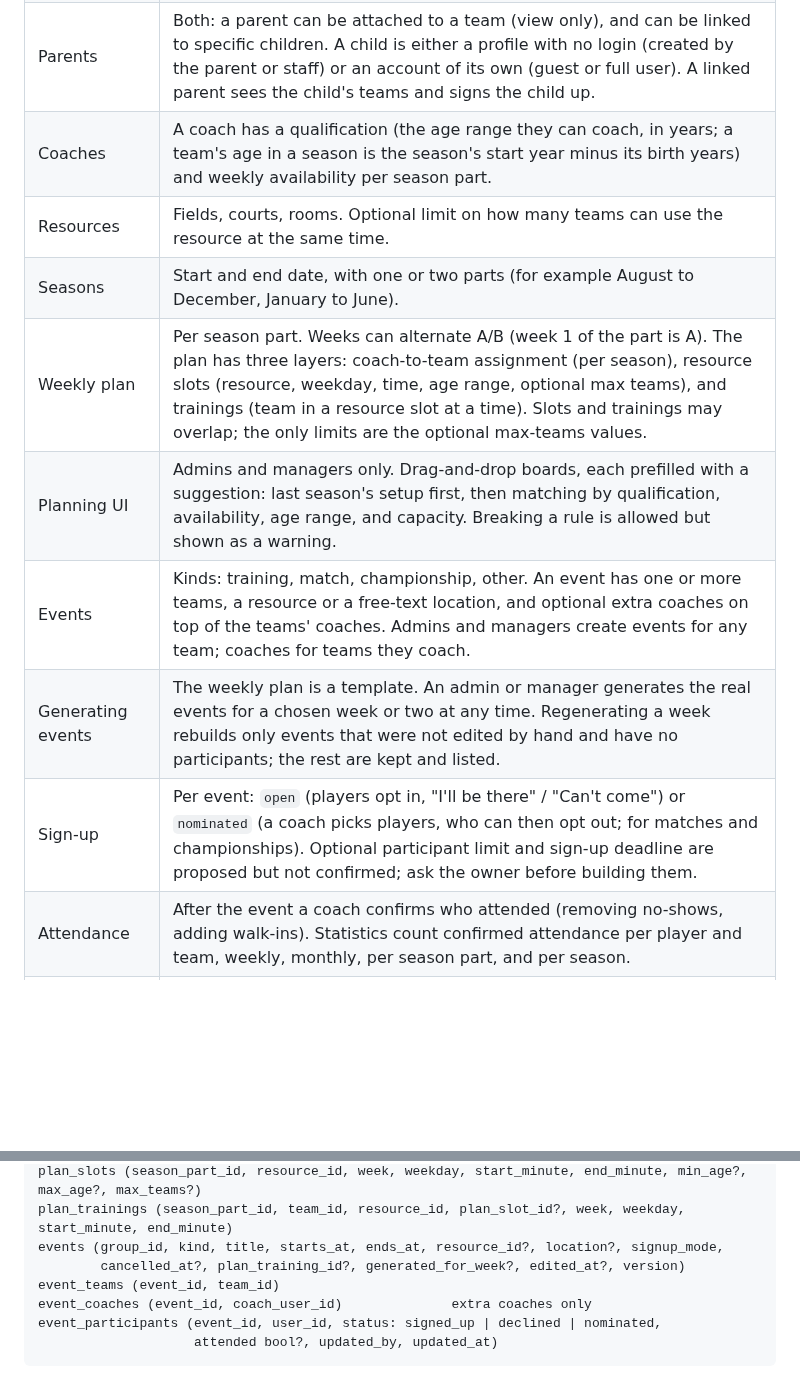
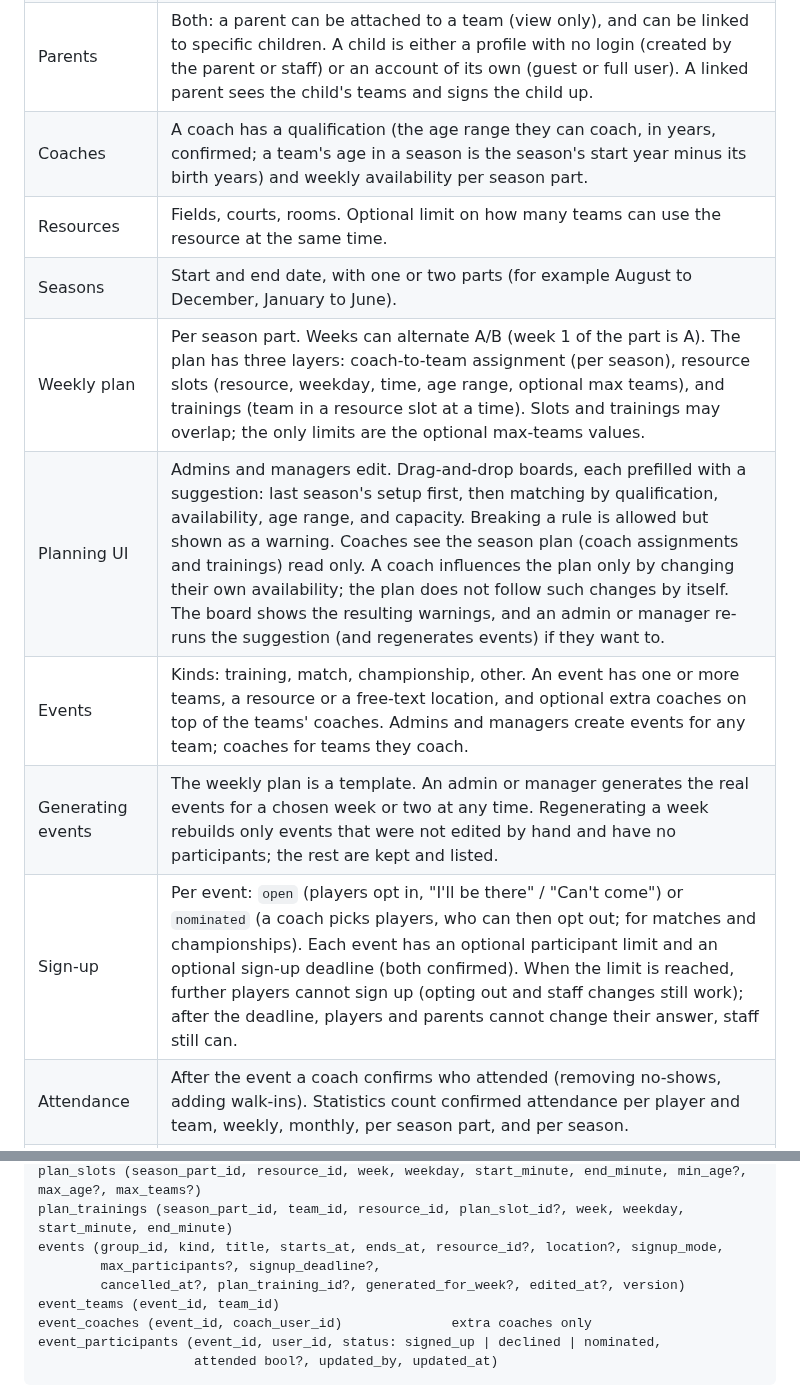
Before and after one commit to tewecske/calbooker, a Markdown page: docs/design/booking.md, 2 parts joined by grey strips. GitHub-like rendering; blank space fills up the shorter version.

Commit message:
docs: record owner answers on limits, qualifications, plan visibility
Co-Authored-By: Claude Opus 5.5 <noreply@anthropic.com>

```diff
--- a/docs/design/booking.md
+++ b/docs/design/booking.md
@@ -15,14 +15,14 @@ issues build on. Change it in the same PR when a decision changes.
 | Teams | A team is defined by a birth-year range (`birth_year_from`..`birth_year_to`) plus a name; it persists across seasons. A free-text description (for example "U10") is optional and carries no logic. |
 | Team membership | Players and parents belong to teams permanently until someone changes it by hand. Coach assignments are per season. A team can have several coaches and a coach several teams. |
 | Parents | Both: a parent can be attached to a team (view only), and can be linked to specific children. A child is either a profile with no login (created by the parent or staff) or an account of its own (guest or full user). A linked parent sees the child's teams and signs the child up. |
-| Coaches | A coach has a qualification (the age range they can coach, in years; a team's age in a season is the season's start year minus its birth years) and weekly availability per season part. |
+| Coaches | A coach has a qualification (the age range they can coach, in years, confirmed; a team's age in a season is the season's start year minus its birth years) and weekly availability per season part. |
 | Resources | Fields, courts, rooms. Optional limit on how many teams can use the resource at the same time. |
 | Seasons | Start and end date, with one or two parts (for example August to December, January to June). |
 | Weekly plan | Per season part. Weeks can alternate A/B (week 1 of the part is A). The plan has three layers: coach-to-team assignment (per season), resource slots (resource, weekday, time, age range, optional max teams), and trainings (team in a resource slot at a time). Slots and trainings may overlap; the only limits are the optional max-teams values. |
-| Planning UI | Admins and managers only. Drag-and-drop boards, each prefilled with a suggestion: last season's setup first, then matching by qualification, availability, age range, and capacity. Breaking a rule is allowed but shown as a warning. |
+| Planning UI | Admins and managers edit. Drag-and-drop boards, each prefilled with a suggestion: last season's setup first, then matching by qualification, availability, age range, and capacity. Breaking a rule is allowed but shown as a warning. Coaches see the season plan (coach assignments and trainings) read only. A coach influences the plan only by changing their own availability; the plan does not follow such changes by itself. The board shows the resulting warnings, and an admin or manager re-runs the suggestion (and regenerates events) if they want to. |
 | Events | Kinds: training, match, championship, other. An event has one or more teams, a resource or a free-text location, and optional extra coaches on top of the teams' coaches. Admins and managers create events for any team; coaches for teams they coach. |
 | Generating events | The weekly plan is a template. An admin or manager generates the real events for a chosen week or two at any time. Regenerating a week rebuilds only events that were not edited by hand and have no participants; the rest are kept and listed. |
-| Sign-up | Per event: `open` (players opt in, "I'll be there" / "Can't come") or `nominated` (a coach picks players, who can then opt out; for matches and championships). Optional participant limit and sign-up deadline are proposed but not confirmed; ask the owner before building them. |
+| Sign-up | Per event: `open` (players opt in, "I'll be there" / "Can't come") or `nominated` (a coach picks players, who can then opt out; for matches and championships). Each event has an optional participant limit and an optional sign-up deadline (both confirmed). When the limit is reached, further players cannot sign up (opting out and staff changes still work); after the deadline, players and parents cannot change their answer, staff still can. |
 | Attendance | After the event a coach confirms who attended (removing no-shows, adding walk-ins). Statistics count confirmed attendance per player and team, weekly, monthly, per season part, and per season. |
 | Visibility | Admins and managers see everything in the group. Coaches see their teams' events and rosters. Players see their teams' events; parents see their teams' and children's teams' events. On their teams, players and parents see display names of players and coaches and who signed up; emails and the full member list are for admins and managers (coaches: their teams). |
 | Calendar UI | Own server-rendered CSS-grid week view (DaisyUI, HTMX). Drag-and-drop through SortableJS, vendored into `static/` (MIT, no dependencies, works on touch). No calendar library. |
@@ -53,6 +53,7 @@ coach_availability (season_part_id, coach_user_id, week, weekday, start_minute,
 plan_slots (season_part_id, resource_id, week, weekday, start_minute, end_minute, min_age?, max_age?, max_teams?)
 plan_trainings (season_part_id, team_id, resource_id, plan_slot_id?, week, weekday, start_minute, end_minute)
 events (group_id, kind, title, starts_at, ends_at, resource_id?, location?, signup_mode,
+        max_participants?, signup_deadline?,
         cancelled_at?, plan_training_id?, generated_for_week?, edited_at?, version)
 event_teams (event_id, team_id)
 event_coaches (event_id, coach_user_id)              extra coaches only
```
Also changed, not shown: docs/plan.md (+12 -10 lines).
